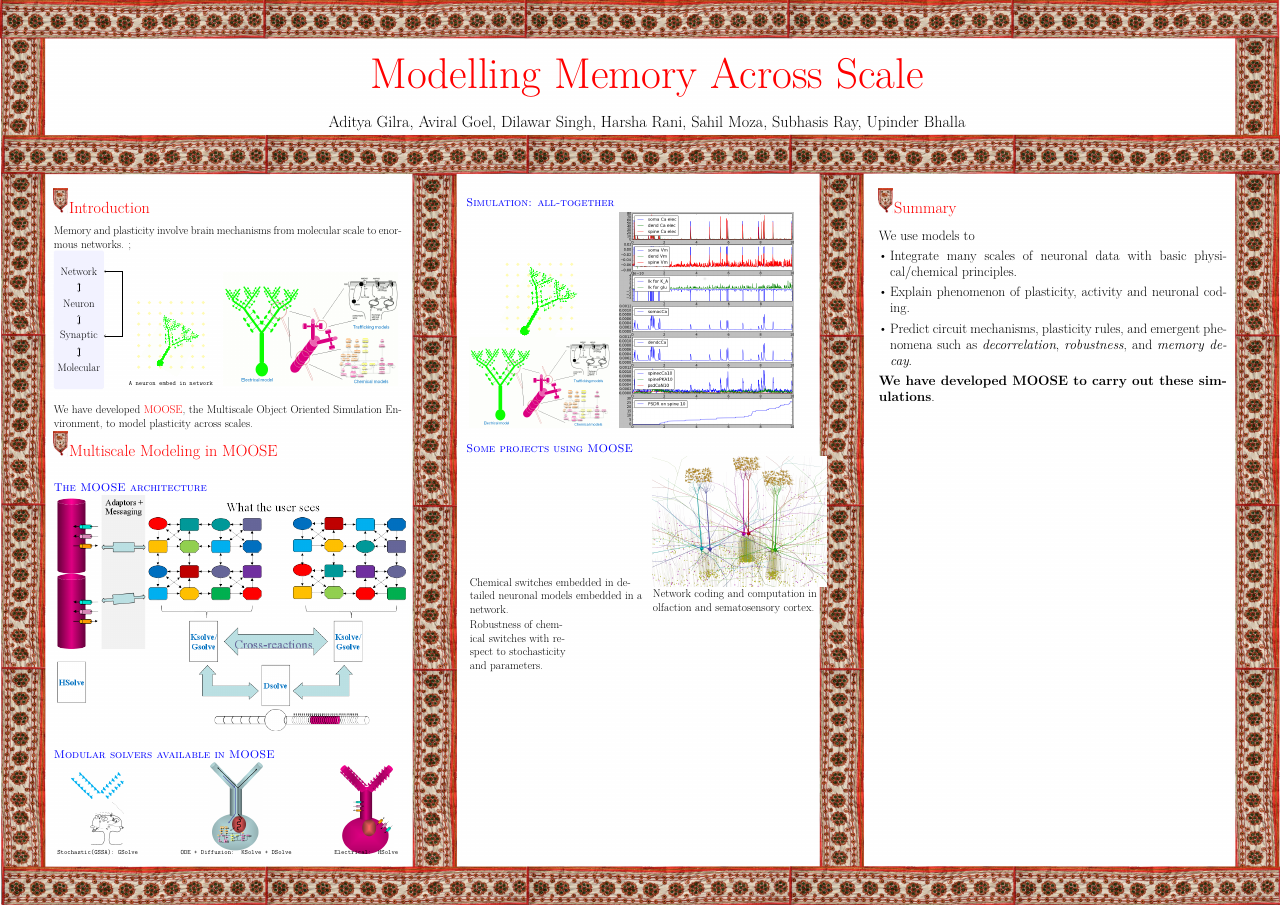
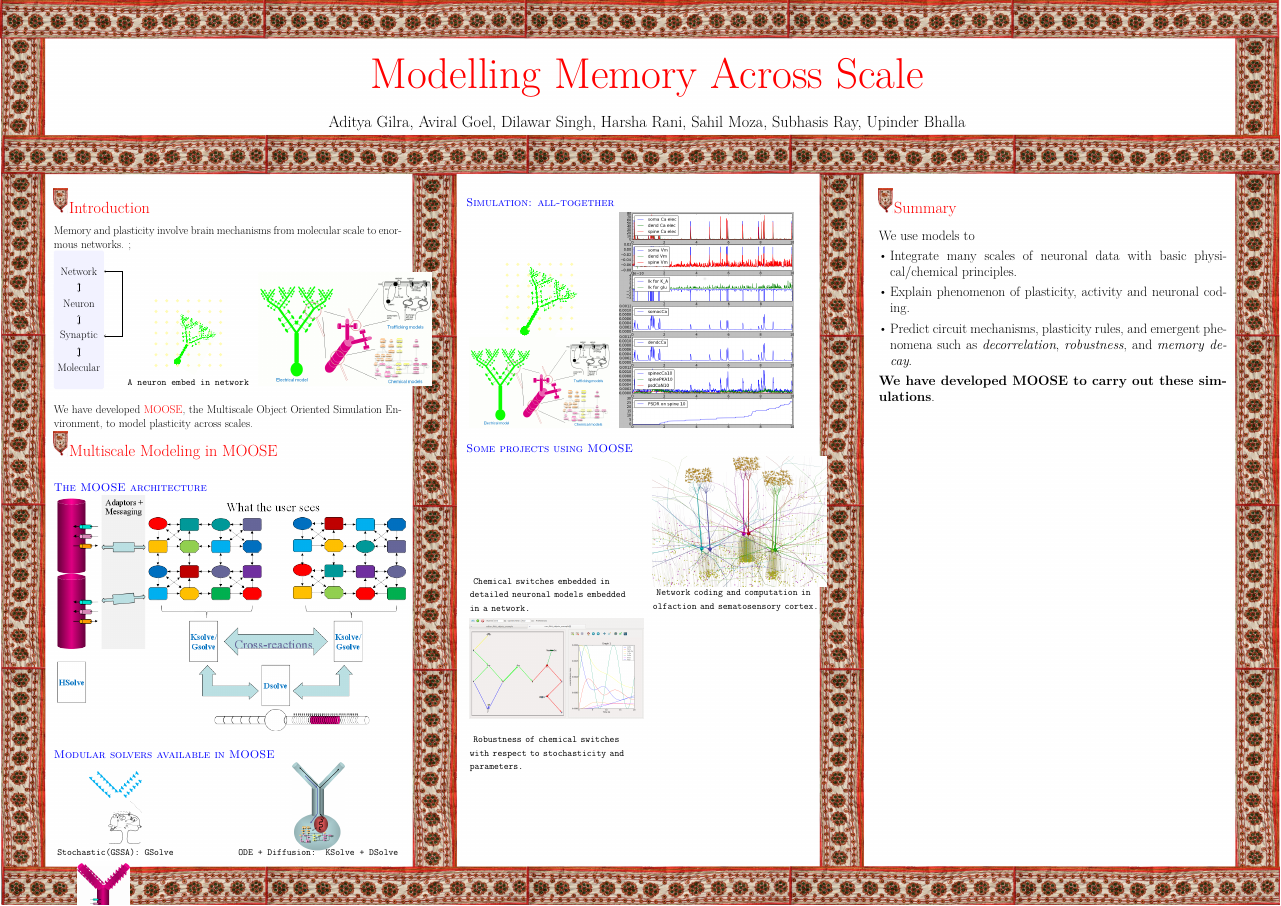
Before and after one commit to dilawar/documents, a LaTeX document (moose_poster_annual_talk_2014/poster.tex): the whole page. Compiled offline with pdfLaTeX.

Commit message:
Updaetd.

```diff
--- a/moose_poster_annual_talk_2014/poster.tex
+++ b/moose_poster_annual_talk_2014/poster.tex
@@ -30,7 +30,7 @@
 
 \newcommand{\CAPTION}[1]
 {
-    \Large \texttt{#1}
+    \huge \texttt{#1}
 }
 
 \newcommand{\TEXT}[1]
@@ -219,17 +219,21 @@
                 \includegraphics[width=0.5\textwidth]{./images/fullmodel_moogli.png}
             };
 
-            \node[below=6cm,text width=0.5\textwidth]{ \Huge
+            \node[below=6cm,text width=0.5\textwidth]{ \CAPTION{
                 Network coding and computation in olfaction and sematosensory
-                cortex.
+                cortex.}
             };
 
         \end{tikzpicture}%
 
         \begin{tikzpicture}
-            \node[text width=0.3\textwidth] {\Huge
+            \node[] (image) {
+                \includegraphics[width=0.5\textwidth]{./images/poster_runView.png}
+            };
+
+            \node[below=6cm,text width=0.5\textwidth] {\CAPTION{
                 Robustness of chemical switches with respect to stochasticity and
-                parameters.
+                parameters.}
             };
 
         \end{tikzpicture}
```
Also changed, not shown: moose_poster_annual_talk_2014/poster.tex (4 more changed lines).
